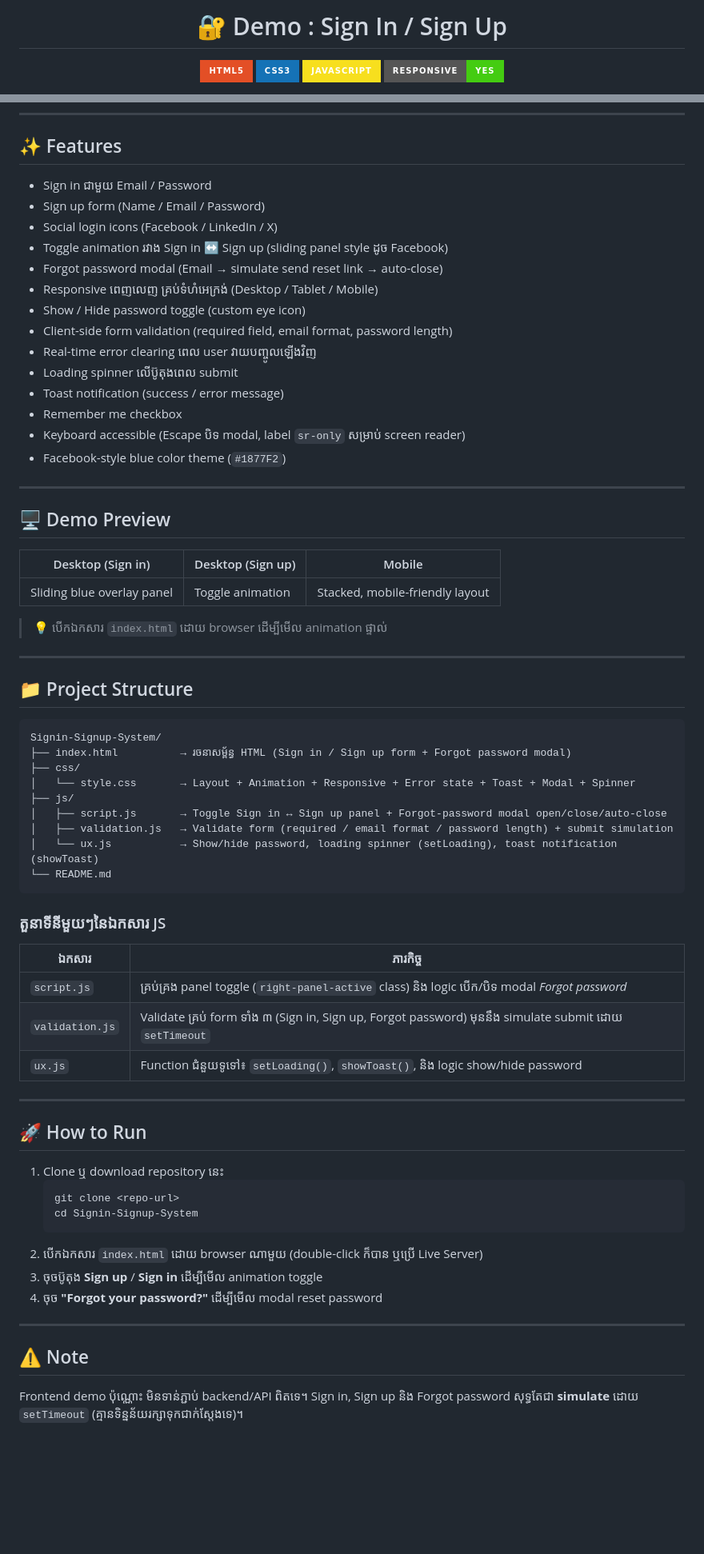
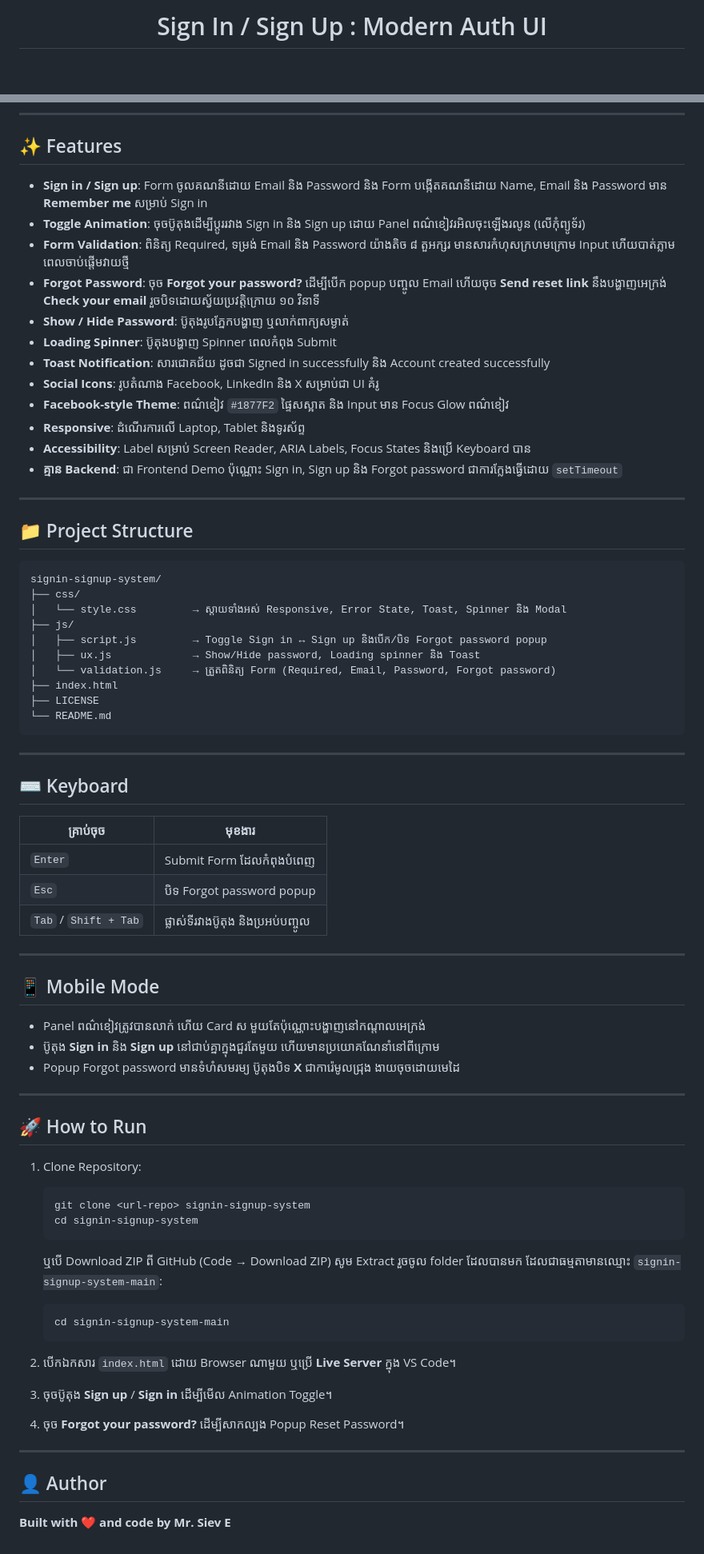
Before and after one commit to sieve-dev-sudo/signin-signup-system, a Markdown page: README.md, 2 parts joined by grey strips. Shown at 80% size. GitHub-like rendering; badges without logos; blank space fills up the shorter version.

Commit message:
docs: update README and add author

````diff
--- a/README.md
+++ b/README.md
@@ -1,10 +1,5 @@
 <div align="center">
 
-# 🔐 Demo : Sign In / Sign Up
-
-![HTML5](https://img.shields.io/badge/HTML5-E34F26?style=for-the-badge&logo=html5&logoColor=white)
-![CSS3](https://img.shields.io/badge/CSS3-1572B6?style=for-the-badge&logo=css3&logoColor=white)
-![JavaScript](https://img.shields.io/badge/JavaScript-F7DF1E?style=for-the-badge&logo=javascript&logoColor=black)
-![Responsive](https://img.shields.io/badge/Responsive-Yes-brightgreen?style=for-the-badge)
+# Sign In / Sign Up : Modern Auth UI
 
 </div>
@@ -13,70 +19,77 @@
 
 ## ✨ Features
 
-- Sign in ជាមួយ Email / Password
-- Sign up form (Name / Email / Password)
-- Social login icons (Facebook / LinkedIn / X)
-- Toggle animation រវាង Sign in ↔ Sign up (sliding panel style ដូច Facebook)
-- Forgot password modal (Email → simulate send reset link → auto-close)
-- Responsive ពេញលេញ គ្រប់ទំហំអេក្រង់ (Desktop / Tablet / Mobile)
-- Show / Hide password toggle (custom eye icon)
-- Client-side form validation (required field, email format, password length)
-- Real-time error clearing ពេល user វាយបញ្ចូលឡើងវិញ
-- Loading spinner លើប៊ូតុងពេល submit
-- Toast notification (success / error message)
-- Remember me checkbox
-- Keyboard accessible (Escape បិទ modal, label `sr-only` សម្រាប់ screen reader)
-- Facebook-style blue color theme (`#1877F2`)
-
----
-
-## 🖥️ Demo Preview
-
-| Desktop (Sign in) | Desktop (Sign up) | Mobile |
-|---|---|---|
-| Sliding blue overlay panel | Toggle animation | Stacked, mobile-friendly layout |
-
-> 💡 បើកឯកសារ `index.html` ដោយ browser ដើម្បីមើល animation ផ្ទាល់
+- **Sign in / Sign up**: Form ចូលគណនីដោយ Email និង Password និង Form បង្កើតគណនីដោយ Name, Email និង Password មាន **Remember me** សម្រាប់ Sign in
+- **Toggle Animation**: ចុចប៊ូតុងដើម្បីប្តូររវាង Sign in និង Sign up ដោយ Panel ពណ៌ខៀវរអិលចុះឡើងរលូន (លើកុំព្យូទ័រ)
+- **Form Validation**: ពិនិត្យ Required, ទម្រង់ Email និង Password យ៉ាងតិច ៨ តួអក្សរ មានសារកំហុសក្រហមក្រោម Input ហើយបាត់ភ្លាមពេលចាប់ផ្តើមវាយថ្មី
+- **Forgot Password**: ចុច **Forgot your password?** ដើម្បីបើក popup បញ្ចូល Email ហើយចុច **Send reset link** នឹងបង្ហាញអេក្រង់ **Check your email** រួចបិទដោយស្វ័យប្រវត្តិក្រោយ ១០ វិនាទី
+- **Show / Hide Password**: ប៊ូតុងរូបភ្នែកបង្ហាញ ឬលាក់ពាក្យសម្ងាត់
+- **Loading Spinner**: ប៊ូតុងបង្ហាញ Spinner ពេលកំពុង Submit
+- **Toast Notification**: សារជោគជ័យ ដូចជា Signed in successfully និង Account created successfully
+- **Social Icons**: រូបតំណាង Facebook, LinkedIn និង X សម្រាប់ជា UI គំរូ
+- **Facebook-style Theme**: ពណ៌ខៀវ `#1877F2` ផ្ទៃសស្អាត និង Input មាន Focus Glow ពណ៌ខៀវ
+- **Responsive**: ដំណើរការលើ Laptop, Tablet និងទូរស័ព្ទ
+- **Accessibility**: Label សម្រាប់ Screen Reader, ARIA Labels, Focus States និងប្រើ Keyboard បាន
+- **គ្មាន Backend**: ជា Frontend Demo ប៉ុណ្ណោះ Sign in, Sign up និង Forgot password ជាការក្លែងធ្វើដោយ `setTimeout`
 
 ---
 
 ## 📁 Project Structure
 
 ```
-Signin-Signup-System/
-├── index.html          → រចនាសម្ព័ន្ធ HTML (Sign in / Sign up form + Forgot password modal)
+signin-signup-system/
 ├── css/
-│   └── style.css       → Layout + Animation + Responsive + Error state + Toast + Modal + Spinner
+│   └── style.css         → ស្តាយទាំងអស់ Responsive, Error State, Toast, Spinner និង Modal
 ├── js/
-│   ├── script.js       → Toggle Sign in ↔ Sign up panel + Forgot-password modal open/close/auto-close
-│   ├── validation.js   → Validate form (required / email format / password length) + submit simulation
-│   └── ux.js           → Show/hide password, loading spinner (setLoading), toast notification (showToast)
+│   ├── script.js         → Toggle Sign in ↔ Sign up និងបើក/បិទ Forgot password popup
+│   ├── ux.js             → Show/Hide password, Loading spinner និង Toast
+│   └── validation.js     → ត្រួតពិនិត្យ Form (Required, Email, Password, Forgot password)
+├── index.html
+├── LICENSE
 └── README.md
 ```
 
-### តួនាទីនីមួយៗនៃឯកសារ JS
+---
 
-| ឯកសារ | ភារកិច្ច |
+## ⌨️ Keyboard
+
+| គ្រាប់ចុច | មុខងារ |
 |---|---|
-| `script.js` | គ្រប់គ្រង panel toggle (`right-panel-active` class) និង logic បើក/បិទ modal *Forgot password* |
-| `validation.js` | Validate គ្រប់ form ទាំង ៣ (Sign in, Sign up, Forgot password) មុននឹង simulate submit ដោយ `setTimeout` |
-| `ux.js` | Function ជំនួយទូទៅ៖ `setLoading()`, `showToast()`, និង logic show/hide password |
+| `Enter` | Submit Form ដែលកំពុងបំពេញ |
+| `Esc` | បិទ Forgot password popup |
+| `Tab` / `Shift + Tab` | ផ្លាស់ទីរវាងប៊ូតុង និងប្រអប់បញ្ចូល |
+
+---
+
+## 📱 Mobile Mode
+
+- Panel ពណ៌ខៀវត្រូវបានលាក់ ហើយ Card ស មួយតែប៉ុណ្ណោះបង្ហាញនៅកណ្តាលអេក្រង់
+- ប៊ូតុង **Sign in** និង **Sign up** នៅជាប់គ្នាក្នុងជួរតែមួយ ហើយមានប្រយោគណែនាំនៅពីក្រោម
+- Popup Forgot password មានទំហំសមរម្យ ប៊ូតុងបិទ **X** ជាការ៉េមូលជ្រុង ងាយចុចដោយមេដៃ
 
 ---
 
 ## 🚀 How to Run
 
-1. Clone ឬ download repository នេះ
+1. Clone Repository:
+
    ```bash
-   git clone <repo-url>
-   cd Signin-Signup-System
+   git clone <url-repo> signin-signup-system
+   cd signin-signup-system
    ```
-2. បើកឯកសារ `index.html` ដោយ browser ណាមួយ (double-click ក៏បាន ឬប្រើ Live Server)
-3. ចុចប៊ូតុង **Sign up** / **Sign in** ដើម្បីមើល animation toggle
-4. ចុច **"Forgot your password?"** ដើម្បីមើល modal reset password
+
+   ឬបើ Download ZIP ពី GitHub (Code → Download ZIP) សូម Extract រួចចូល folder ដែលបានមក ដែលជាធម្មតាមានឈ្មោះ `signin-signup-system-main`:
+
+   ```bash
+   cd signin-signup-system-main
+   ```
+
+2. បើកឯកសារ `index.html` ដោយ Browser ណាមួយ ឬប្រើ **Live Server** ក្នុង VS Code។
+3. ចុចប៊ូតុង **Sign up** / **Sign in** ដើម្បីមើល Animation Toggle។
+4. ចុច **Forgot your password?** ដើម្បីសាកល្បង Popup Reset Password។
 
 ---
 
-## ⚠️ Note
+## 👤 Author
 
-Frontend demo ប៉ុណ្ណោះ មិនទាន់ភ្ជាប់ backend/API ពិតទេ។ Sign in, Sign up និង Forgot password សុទ្ធតែជា **simulate** ដោយ `setTimeout` (គ្មានទិន្នន័យរក្សាទុកជាក់ស្តែងទេ)។
+**Built with ❤️ and code by Mr. Siev E**
````
Also changed, not shown: other parts of README.md (+11 -0 lines).
